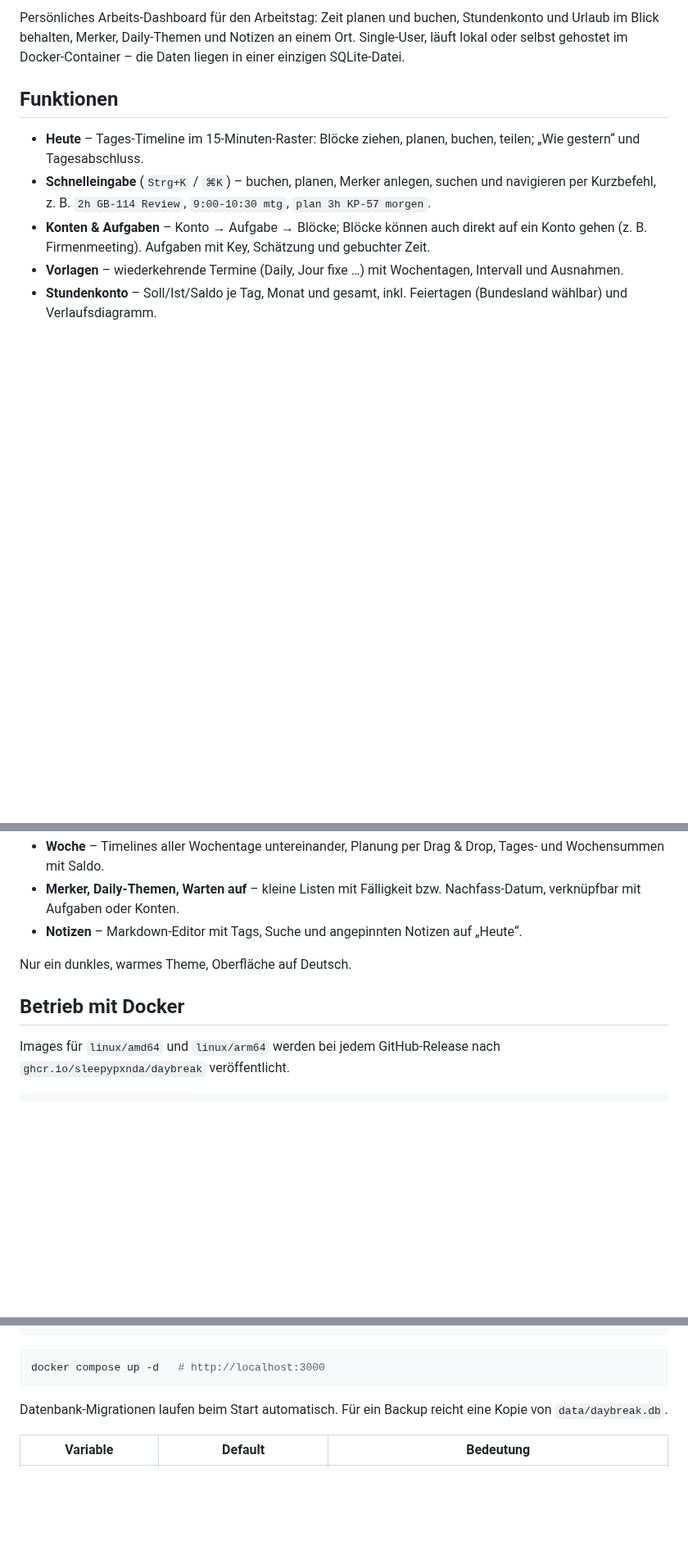
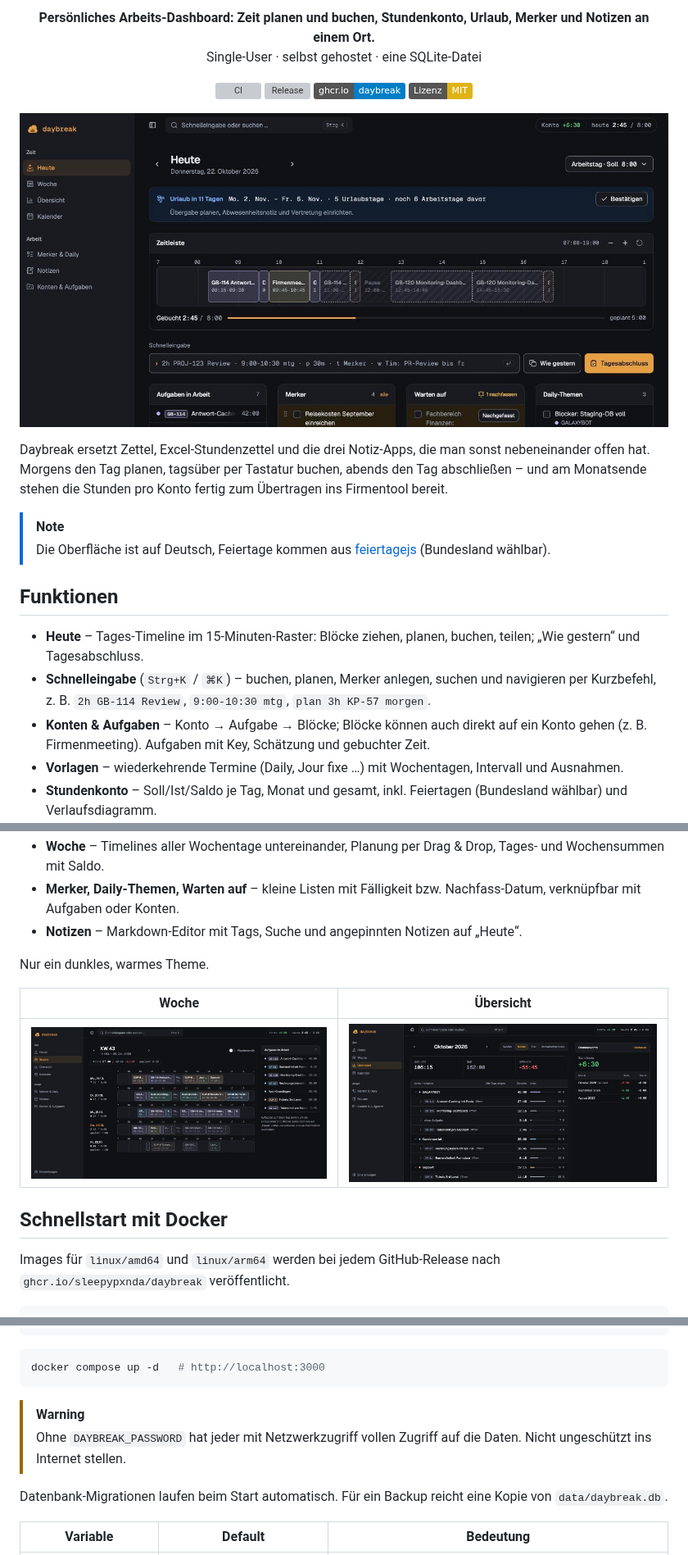
Before and after one commit to SleepyPxnda/daybreak, a Markdown page: README.md, 3 parts joined by grey strips. Shown at 82% size. Drawn GitHub-style; pictures changed too: docs/screenshots/heute.jpg (added), docs/screenshots/uebersicht.jpg (added), docs/screenshots/woche.jpg (added); badges without logos; blank space fills up the shorter version; grey boxes are pictures that could not be loaded.

Commit message:
README für die Veröffentlichung überarbeiten, MIT-Lizenz
Kopf mit Badges, Screenshots aus Demo-Daten, Hinweis zum Betrieb
ohne Passwort und Lizenz-Abschnitt.

Co-Authored-By: Claude Opus 5.5 <noreply@anthropic.com>

````diff
--- a/README.md
+++ b/README.md
@@ -2,6 +2,22 @@
 
-Persönliches Arbeits-Dashboard für den Arbeitstag: Zeit planen und buchen, Stundenkonto und Urlaub im Blick behalten, Merker, Daily-Themen und Notizen an einem Ort.
-Single-User, läuft lokal oder selbst gehostet im Docker-Container – die Daten liegen in einer einzigen SQLite-Datei.
+<p align="center">
+  <strong>Persönliches Arbeits-Dashboard: Zeit planen und buchen, Stundenkonto, Urlaub, Merker und Notizen an einem Ort.</strong><br>
+  Single-User · selbst gehostet · eine SQLite-Datei
+</p>
+
+<p align="center">
+  <a href="https://github.com/SleepyPxnda/daybreak/actions/workflows/ci.yml"><img alt="CI" src="https://github.com/SleepyPxnda/daybreak/actions/workflows/ci.yml/badge.svg"></a>
+  <a href="https://github.com/SleepyPxnda/daybreak/releases"><img alt="Release" src="https://img.shields.io/github/v/release/SleepyPxnda/daybreak"></a>
+  <a href="https://github.com/SleepyPxnda/daybreak/pkgs/container/daybreak"><img alt="Docker" src="https://img.shields.io/badge/ghcr.io-daybreak-blue?logo=docker"></a>
+  <a href="LICENSE"><img alt="Lizenz: MIT" src="https://img.shields.io/badge/Lizenz-MIT-yellow"></a>
+</p>
+
+![Heute: Zeitleiste, Schnelleingabe, Merker und Daily-Themen](docs/screenshots/heute.jpg)
+
+Daybreak ersetzt Zettel, Excel-Stundenzettel und die drei Notiz-Apps, die man sonst nebeneinander offen hat. Morgens den Tag planen, tagsüber per Tastatur buchen, abends den Tag abschließen – und am Monatsende stehen die Stunden pro Konto fertig zum Übertragen ins Firmentool bereit.
+
+> [!NOTE]
+> Die Oberfläche ist auf Deutsch, Feiertage kommen aus [feiertagejs](https://github.com/sfakir/feiertagejs) (Bundesland wählbar).
 
 ## Funktionen
 
@@ -16,9 +32,13 @@ Single-User, läuft lokal oder selbst gehostet im Docker-Container – die Daten
 - **Merker, Daily-Themen, Warten auf** – kleine Listen mit Fälligkeit bzw. Nachfass-Datum, verknüpfbar mit Aufgaben oder Konten.
 - **Notizen** – Markdown-Editor mit Tags, Suche und angepinnten Notizen auf „Heute“.
 
-Nur ein dunkles, warmes Theme, Oberfläche auf Deutsch.
+Nur ein dunkles, warmes Theme.
 
-## Betrieb mit Docker
+| Woche | Übersicht |
+|---|---|
+| ![Woche](docs/screenshots/woche.jpg) | ![Übersicht](docs/screenshots/uebersicht.jpg) |
+
+## Schnellstart mit Docker
 
 Images für `linux/amd64` und `linux/arm64` werden bei jedem GitHub-Release nach `ghcr.io/sleepypxnda/daybreak` veröffentlicht.
 
@@ -38,6 +58,9 @@ services:
 ```bash
 docker compose up -d   # http://localhost:3000
 ```
+
+> [!WARNING]
+> Ohne `DAYBREAK_PASSWORD` hat jeder mit Netzwerkzugriff vollen Zugriff auf die Daten. Nicht ungeschützt ins Internet stellen.
 
 Datenbank-Migrationen laufen beim Start automatisch. Für ein Backup reicht eine Kopie von `data/daybreak.db`.
 
````
Also changed, not shown: other parts of README.md (+5 -1 lines), 2 other files.
